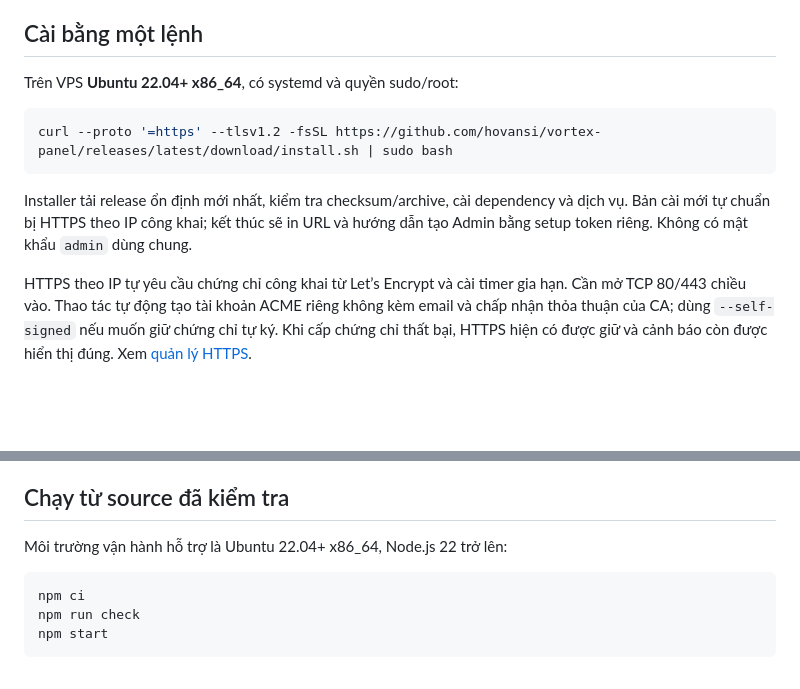
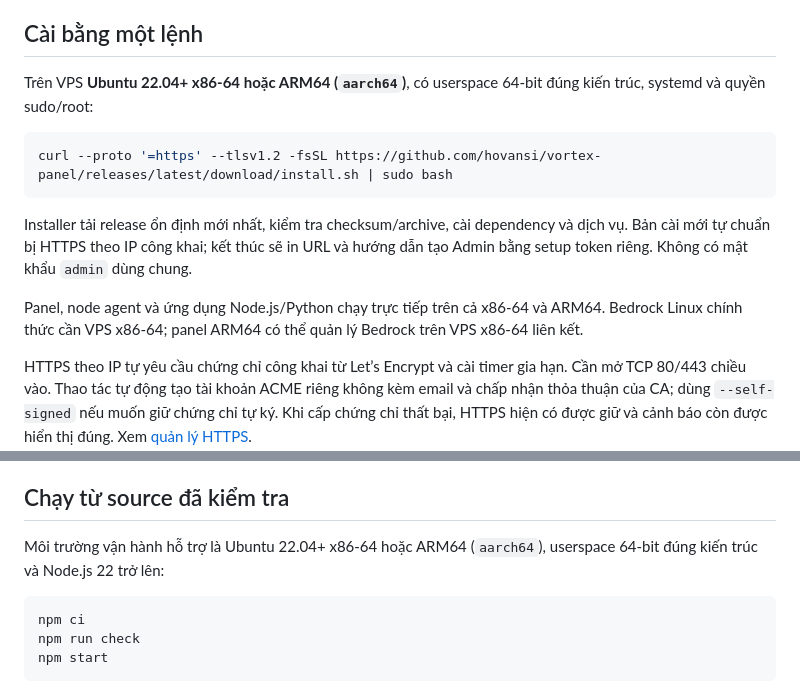
Before and after one commit to hovansi/vortex-panel, a Markdown page: docs/README.vi.md, 2 parts joined by grey strips. GitHub-like rendering; blank space fills up the shorter version.

````diff
--- a/docs/README.vi.md
+++ b/docs/README.vi.md
@@ -8,13 +8,15 @@ Vortex Panel quản lý **Minecraft Bedrock, ứng dụng Node.js và Python** t
 
 ## Cài bằng một lệnh
 
-Trên VPS **Ubuntu 22.04+ x86_64**, có systemd và quyền sudo/root:
+Trên VPS **Ubuntu 22.04+ x86-64 hoặc ARM64 (`aarch64`)**, có userspace 64-bit đúng kiến trúc, systemd và quyền sudo/root:
 
 ```bash
 curl --proto '=https' --tlsv1.2 -fsSL https://github.com/hovansi/vortex-panel/releases/latest/download/install.sh | sudo bash
 ```
 
 Installer tải release ổn định mới nhất, kiểm tra checksum/archive, cài dependency và dịch vụ. Bản cài mới tự chuẩn bị HTTPS theo IP công khai; kết thúc sẽ in URL và hướng dẫn tạo Admin bằng setup token riêng. Không có mật khẩu `admin` dùng chung.
+
+Panel, node agent và ứng dụng Node.js/Python chạy trực tiếp trên cả x86-64 và ARM64. Bedrock Linux chính thức cần VPS x86-64; panel ARM64 có thể quản lý Bedrock trên VPS x86-64 liên kết.
 
 HTTPS theo IP tự yêu cầu chứng chỉ công khai từ Let’s Encrypt và cài timer gia hạn. Cần mở TCP 80/443 chiều vào. Thao tác tự động tạo tài khoản ACME riêng không kèm email và chấp nhận thỏa thuận của CA; dùng `--self-signed` nếu muốn giữ chứng chỉ tự ký. Khi cấp chứng chỉ thất bại, HTTPS hiện có được giữ và cảnh báo còn được hiển thị đúng. Xem [quản lý HTTPS](HTTPS.md).
 
@@ -63,7 +65,7 @@ Thao tác tệp và backup của Node.js/Python yêu cầu dừng ứng dụng.
 
 ## Chạy từ source đã kiểm tra
 
-Môi trường vận hành hỗ trợ là Ubuntu 22.04+ x86_64, Node.js 22 trở lên:
+Môi trường vận hành hỗ trợ là Ubuntu 22.04+ x86-64 hoặc ARM64 (`aarch64`), userspace 64-bit đúng kiến trúc và Node.js 22 trở lên:
 
 ```bash
 npm ci
````
Also changed, not shown: docs/NODE-AGENT.md (+4 -2 lines), docs/NODES.md (+4 -2 lines).
